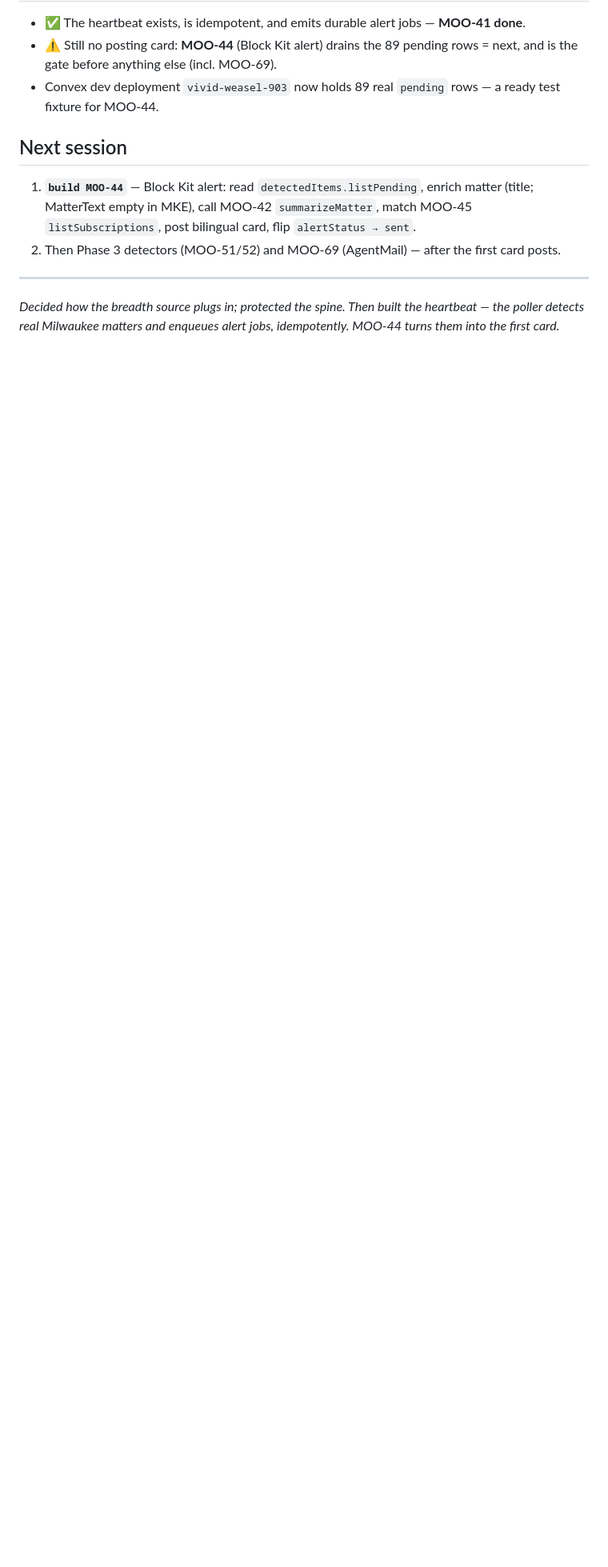
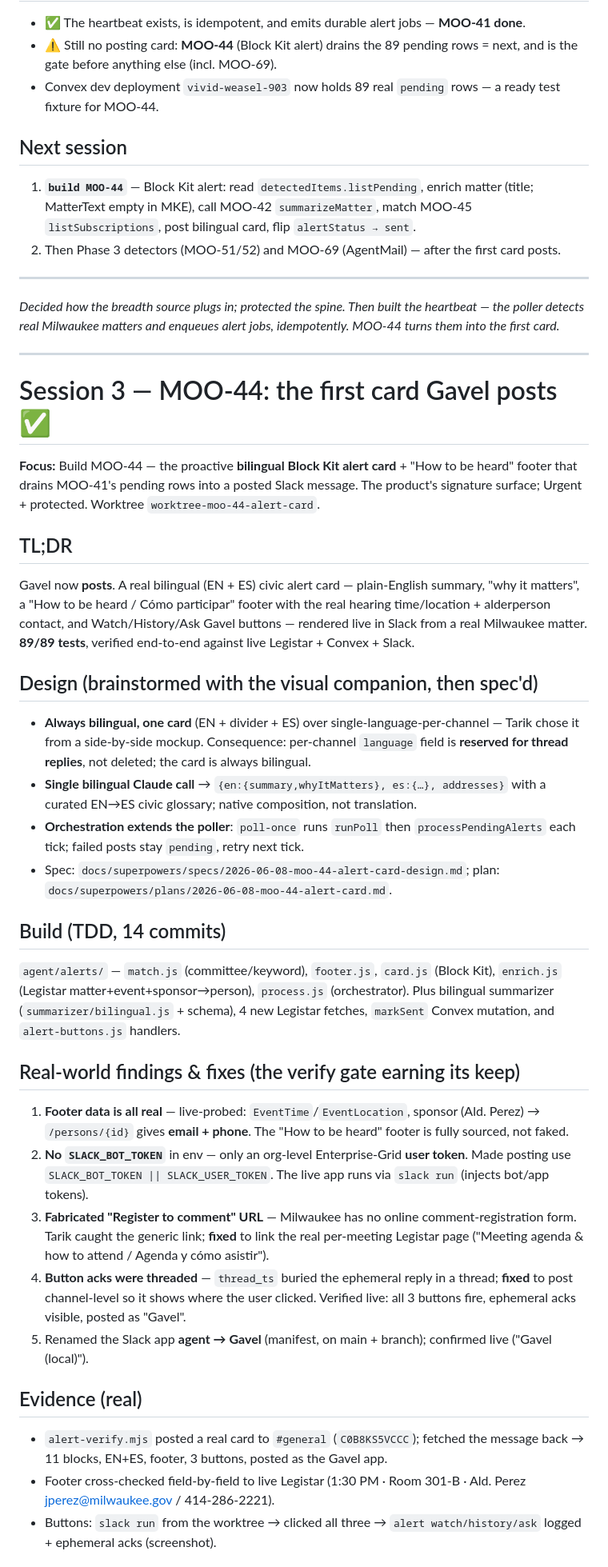
Before and after one commit to tmoody1973/gavel-slack-agent, a Markdown page: journal/2026-06-08.md, the part around one of its changes. Shown at 80% size. GitHub-like rendering; blank space fills up the shorter version.

Commit message:
docs: journal 2026-06-08 session 3 — MOO-44 first bilingual alert card shipped

```diff
--- a/journal/2026-06-08.md
+++ b/journal/2026-06-08.md
@@ -77,3 +77,34 @@ Built the spine's heartbeat end-to-end with TDD: a pure idempotent **diff core**
 
 ---
 *Decided how the breadth source plugs in; protected the spine. Then built the heartbeat — the poller detects real Milwaukee matters and enqueues alert jobs, idempotently. MOO-44 turns them into the first card.*
+
+---
+
+# Session 3 — MOO-44: the first card Gavel posts ✅
+
+**Focus:** Build MOO-44 — the proactive **bilingual Block Kit alert card** + "How to be heard" footer that drains MOO-41's pending rows into a posted Slack message. The product's signature surface; Urgent + protected. Worktree `worktree-moo-44-alert-card`.
+
+## TL;DR
+Gavel now **posts**. A real bilingual (EN + ES) civic alert card — plain-English summary, "why it matters", a "How to be heard / Cómo participar" footer with the real hearing time/location + alderperson contact, and Watch/History/Ask Gavel buttons — rendered live in Slack from a real Milwaukee matter. **89/89 tests**, verified end-to-end against live Legistar + Convex + Slack.
+
+## Design (brainstormed with the visual companion, then spec'd)
+- **Always bilingual, one card** (EN + divider + ES) over single-language-per-channel — Tarik chose it from a side-by-side mockup. Consequence: per-channel `language` field is **reserved for thread replies**, not deleted; the card is always bilingual.
+- **Single bilingual Claude call** → `{en:{summary,whyItMatters}, es:{…}, addresses}` with a curated EN→ES civic glossary; native composition, not translation.
+- **Orchestration extends the poller**: `poll-once` runs `runPoll` then `processPendingAlerts` each tick; failed posts stay `pending`, retry next tick.
+- Spec: `docs/superpowers/specs/2026-06-08-moo-44-alert-card-design.md`; plan: `docs/superpowers/plans/2026-06-08-moo-44-alert-card.md`.
+
+## Build (TDD, 14 commits)
+`agent/alerts/` — `match.js` (committee/keyword), `footer.js`, `card.js` (Block Kit), `enrich.js` (Legistar matter+event+sponsor→person), `process.js` (orchestrator). Plus bilingual summarizer (`summarizer/bilingual.js` + schema), 4 new Legistar fetches, `markSent` Convex mutation, and `alert-buttons.js` handlers.
+
+## Real-world findings & fixes (the verify gate earning its keep)
+1. **Footer data is all real** — live-probed: `EventTime`/`EventLocation`, sponsor (Ald. Perez) → `/persons/{id}` gives **email + phone**. The "How to be heard" footer is fully sourced, not faked.
+2. **No `SLACK_BOT_TOKEN`** in env — only an org-level Enterprise-Grid **user token**. Made posting use `SLACK_BOT_TOKEN || SLACK_USER_TOKEN`. The live app runs via `slack run` (injects bot/app tokens).
+3. **Fabricated "Register to comment" URL** — Milwaukee has no online comment-registration form. Tarik caught the generic link; **fixed** to link the real per-meeting Legistar page ("Meeting agenda & how to attend / Agenda y cómo asistir").
+4. **Button acks were threaded** — `thread_ts` buried the ephemeral reply in a thread; **fixed** to post channel-level so it shows where the user clicked. Verified live: all 3 buttons fire, ephemeral acks visible, posted as "Gavel".
+5. Renamed the Slack app **agent → Gavel** (manifest, on main + branch); confirmed live ("Gavel (local)").
+
+## Evidence (real)
+- `alert-verify.mjs` posted a real card to `#general` (`C0B8KS5VCCC`); fetched the message back → 11 blocks, EN+ES, footer, 3 buttons, posted as the Gavel app.
+- Footer cross-checked field-by-field to live Legistar (1:30 PM · Room 301-B · Ald. Perez jperez@milwaukee.gov / 414-286-2221).
+- Buttons: `slack run` from the worktree → clicked all three → `alert watch/history/ask` logged + ephemeral acks (screenshot).
+
```
Also changed, not shown: other parts of journal/2026-06-08.md (+6 -0 lines).
